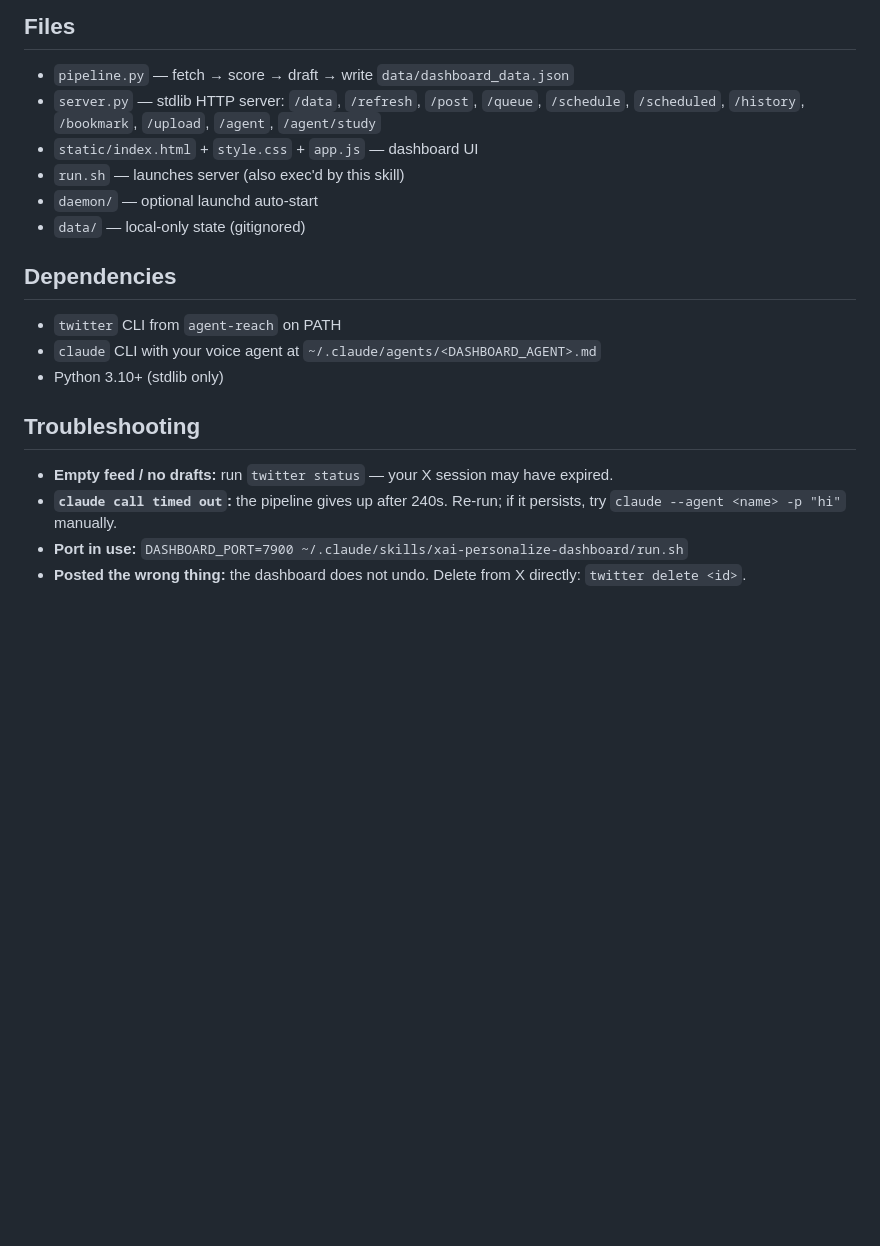
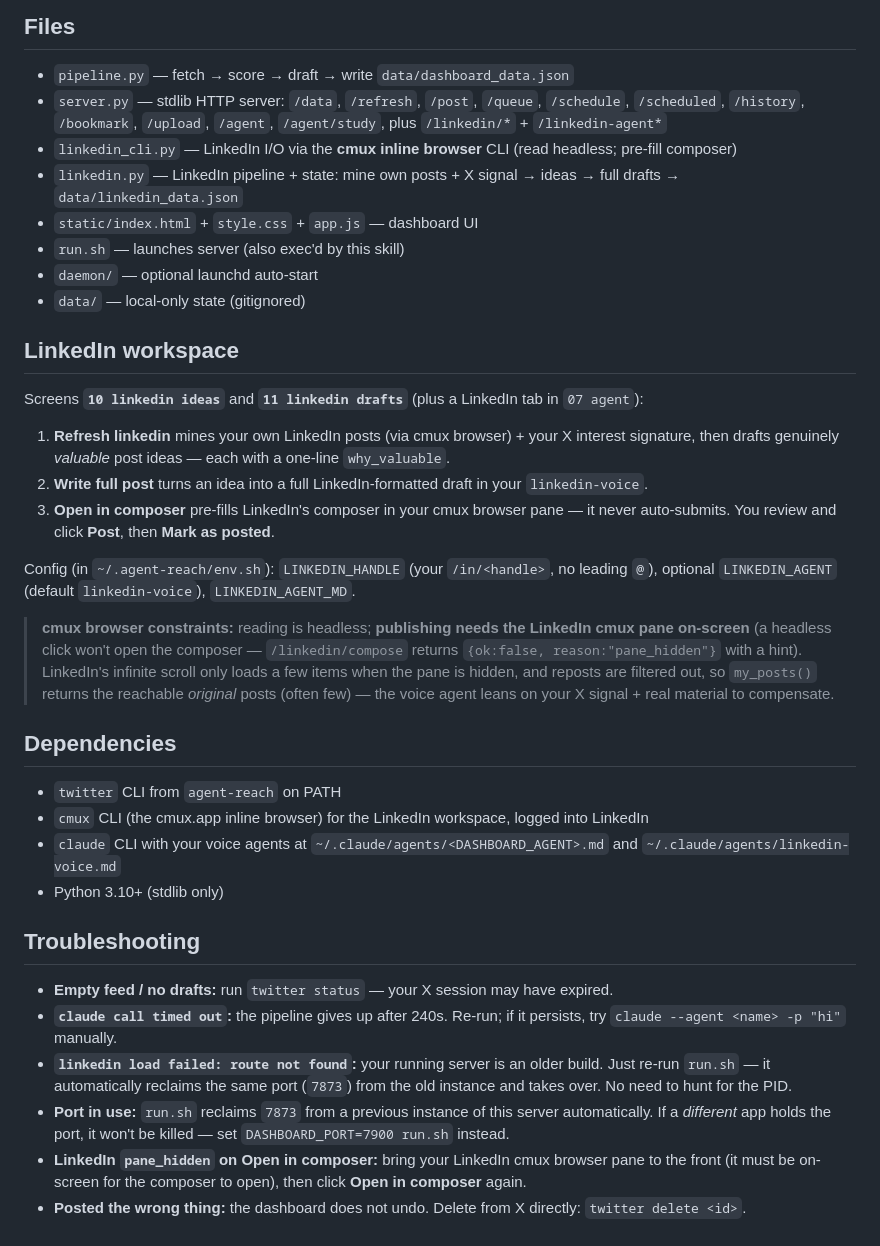
Before and after one commit to yagyesh-bobde/xai-personalize-dashboard, a Markdown page: SKILL.md, the part around the change. GitHub-like rendering; blank space fills up the shorter version.

```diff
--- a/SKILL.md
+++ b/SKILL.md
@@ -51,21 +51,38 @@ export DASHBOARD_PORT="7873"         # optional — server port
 ## Files
 
 - `pipeline.py` — fetch → score → draft → write `data/dashboard_data.json`
-- `server.py` — stdlib HTTP server: `/data`, `/refresh`, `/post`, `/queue`, `/schedule`, `/scheduled`, `/history`, `/bookmark`, `/upload`, `/agent`, `/agent/study`
+- `server.py` — stdlib HTTP server: `/data`, `/refresh`, `/post`, `/queue`, `/schedule`, `/scheduled`, `/history`, `/bookmark`, `/upload`, `/agent`, `/agent/study`, plus `/linkedin/*` + `/linkedin-agent*`
+- `linkedin_cli.py` — LinkedIn I/O via the **cmux inline browser** CLI (read headless; pre-fill composer)
+- `linkedin.py` — LinkedIn pipeline + state: mine own posts + X signal → ideas → full drafts → `data/linkedin_data.json`
 - `static/index.html` + `style.css` + `app.js` — dashboard UI
 - `run.sh` — launches server (also exec'd by this skill)
 - `daemon/` — optional launchd auto-start
 - `data/` — local-only state (gitignored)
 
+## LinkedIn workspace
+
+Screens **`10 linkedin ideas`** and **`11 linkedin drafts`** (plus a LinkedIn tab in `07 agent`):
+
+1. **Refresh linkedin** mines your own LinkedIn posts (via cmux browser) + your X interest signature, then drafts genuinely *valuable* post ideas — each with a one-line `why_valuable`.
+2. **Write full post** turns an idea into a full LinkedIn-formatted draft in your `linkedin-voice`.
+3. **Open in composer** pre-fills LinkedIn's composer in your cmux browser pane — it never auto-submits. You review and click **Post**, then **Mark as posted**.
+
+Config (in `~/.agent-reach/env.sh`): `LINKEDIN_HANDLE` (your `/in/<handle>`, no leading `@`), optional `LINKEDIN_AGENT` (default `linkedin-voice`), `LINKEDIN_AGENT_MD`.
+
+> **cmux browser constraints:** reading is headless; **publishing needs the LinkedIn cmux pane on-screen** (a headless click won't open the composer — `/linkedin/compose` returns `{ok:false, reason:"pane_hidden"}` with a hint). LinkedIn's infinite scroll only loads a few items when the pane is hidden, and reposts are filtered out, so `my_posts()` returns the reachable *original* posts (often few) — the voice agent leans on your X signal + real material to compensate.
+
 ## Dependencies
 
 - `twitter` CLI from `agent-reach` on PATH
-- `claude` CLI with your voice agent at `~/.claude/agents/<DASHBOARD_AGENT>.md`
+- `cmux` CLI (the cmux.app inline browser) for the LinkedIn workspace, logged into LinkedIn
+- `claude` CLI with your voice agents at `~/.claude/agents/<DASHBOARD_AGENT>.md` and `~/.claude/agents/linkedin-voice.md`
 - Python 3.10+ (stdlib only)
 
 ## Troubleshooting
 
 - **Empty feed / no drafts:** run `twitter status` — your X session may have expired.
 - **`claude call timed out`:** the pipeline gives up after 240s. Re-run; if it persists, try `claude --agent <name> -p "hi"` manually.
-- **Port in use:** `DASHBOARD_PORT=7900 ~/.claude/skills/xai-personalize-dashboard/run.sh`
+- **`linkedin load failed: route not found`:** your running server is an older build. Just re-run `run.sh` — it automatically reclaims the same port (`7873`) from the old instance and takes over. No need to hunt for the PID.
+- **Port in use:** `run.sh` reclaims `7873` from a previous instance of this server automatically. If a *different* app holds the port, it won't be killed — set `DASHBOARD_PORT=7900 run.sh` instead.
+- **LinkedIn `pane_hidden` on Open in composer:** bring your LinkedIn cmux browser pane to the front (it must be on-screen for the composer to open), then click **Open in composer** again.
 - **Posted the wrong thing:** the dashboard does not undo. Delete from X directly: `twitter delete <id>`.
```
Also changed, not shown: README.md (+32 -0 lines), 1 other file.
